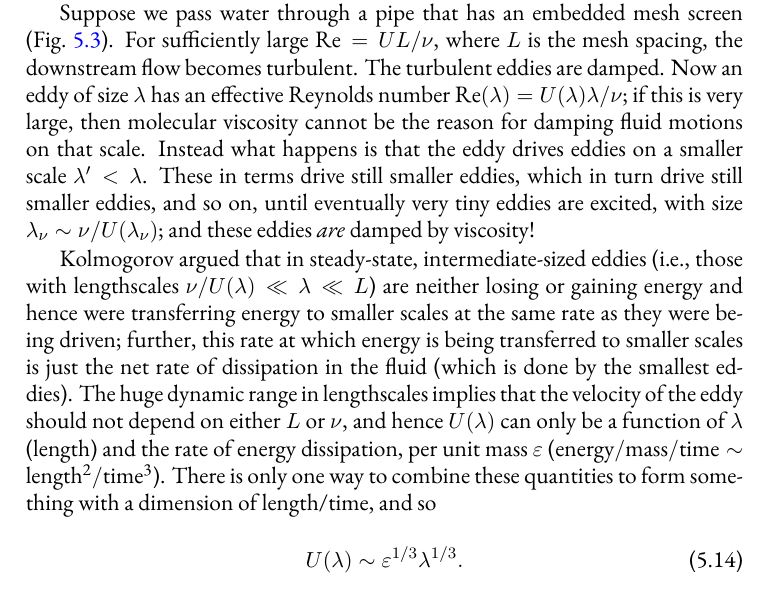
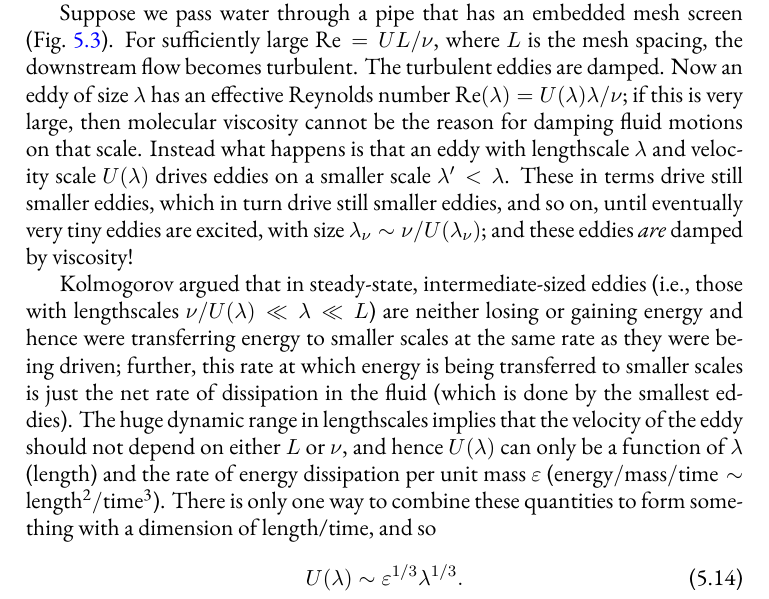
Before and after one commit to Open-Astrophysics-Bookshelf/stellar-physics-notes, a LaTeX thesis (notes.tex, which reads convection.tex): part of page 59 of 105, cut so that both start at the same text. Compiled offline with XeLaTeX; a missing font is replaced by an installed copy or a similar font; a LaTeX package or settings file that is missing is left out; a missing bibliography style is replaced by a similar one.

Commit message:
few tweaks to convection; it's ready for posting.

```diff
--- a/convection.tex
+++ b/convection.tex
@@ -136,9 +135,9 @@ So, if we build a model wing at a certain scale and place it in a wind tunnel wi
 
 For stellar  convection, $\Ma\ll 1$. What about \Rey?  In typical astrophysical plasmas, the large lengthscales make \Rey\ ludicrously large. Terrestrial experiments and simulations cannot approach this regime. Experimentally, when $\Rey \gtrsim 10^{3}$, then flow becomes \emph{turbulent}: the velocity has strong intermittent fluctuations across a wide range of lengthscales and timescales.  How to characterize the flow in such a case? It is useful to describe the flow in terms of correlated velocities---an ``eddy''---which have some lengthscale.
 
-Suppose we pass water through a pipe that has an embedded mesh screen (Fig.~\ref{f.turbulence}).  For sufficiently large $\Rey = UL/\nu$, where $L$ is the mesh spacing, the downstream flow becomes turbulent. The turbulent eddies are damped.  Now an eddy of size $\lambda$ has an effective Reynolds number $\Rey(\lambda) = U(\lambda)\lambda/\nu$; if this is very large, then molecular viscosity cannot be the reason for damping fluid motions on that scale. Instead what happens is that the eddy drives eddies on a smaller scale $\lambda' < \lambda$. These in terms drive still smaller eddies, which in turn drive still smaller eddies, and so on, until eventually very tiny eddies are excited, with size $\lambda_{\nu} \sim \nu/U(\lambda_{\nu})$; and these eddies \emph{are} damped by viscosity!
+Suppose we pass water through a pipe that has an embedded mesh screen (Fig.~\ref{f.turbulence}).  For sufficiently large $\Rey = UL/\nu$, where $L$ is the mesh spacing, the downstream flow becomes turbulent. The turbulent eddies are damped.  Now an eddy of size $\lambda$ has an effective Reynolds number $\Rey(\lambda) = U(\lambda)\lambda/\nu$; if this is very large, then molecular viscosity cannot be the reason for damping fluid motions on that scale. Instead what happens is that an eddy with lengthscale $\lambda$ and velocity scale $U(\lambda)$ drives eddies on a smaller scale $\lambda' < \lambda$. These in terms drive still smaller eddies, which in turn drive still smaller eddies, and so on, until eventually very tiny eddies are excited, with size $\lambda_{\nu} \sim \nu/U(\lambda_{\nu})$; and these eddies \emph{are} damped by viscosity!
 
-Kolmogorov argued that in steady-state, intermediate-sized eddies (i.e., those with lengthscales $\nu/U(\lambda) \ll \lambda \ll L$) are neither losing or gaining energy and hence were transferring energy to smaller scales at the same rate as they were being driven; further, this rate at which energy is being transferred to smaller scales is just the net rate of dissipation in the fluid (which is done by the smallest eddies).  The huge dynamic range in lengthscales implies that the velocity of the eddy should not depend on either $L$ or $\nu$, and hence $U(\lambda)$ can only be a function of $\lambda$ (length) and the rate of energy dissipation, per unit mass $\varepsilon$ ($\mathrm{energy/mass/time}\sim\mathrm{length^{2}/time^{3}}$). There is only one way to combine these quantities to form something with a dimension of length/time, and so
+Kolmogorov argued that in steady-state, intermediate-sized eddies (i.e., those with lengthscales $\nu/U(\lambda) \ll \lambda \ll L$) are neither losing or gaining energy and hence were transferring energy to smaller scales at the same rate as they were being driven; further, this rate at which energy is being transferred to smaller scales is just the net rate of dissipation in the fluid (which is done by the smallest eddies).  The huge dynamic range in lengthscales implies that the velocity of the eddy should not depend on either $L$ or $\nu$, and hence $U(\lambda)$ can only be a function of $\lambda$ (length) and the rate of energy dissipation per unit mass $\varepsilon$ ($\mathrm{energy/mass/time}\sim\mathrm{length^{2}/time^{3}}$). There is only one way to combine these quantities to form something with a dimension of length/time, and so
 \begin{equation}\label{e.kolmogorov-velocity}
 U(\lambda) \sim \varepsilon^{1/3}\lambda^{1/3}.
 \end{equation}
```
Also changed, not shown: convection.tex (1 more changed lines).
